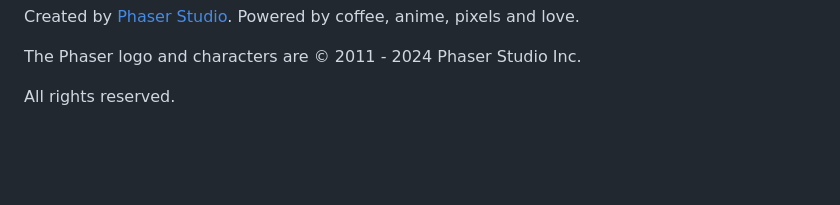
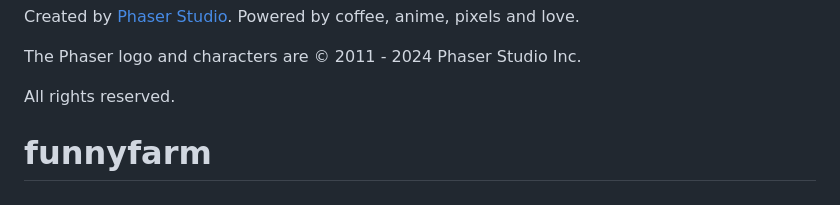
Before and after one commit to agustinsala1996/funnyfarm, a Markdown page: README.md, the part around the change. Drawn GitHub-style; blank space fills up the shorter version.

```diff
--- a/README.md
+++ b/README.md
@@ -99,3 +99,4 @@ Created by [Phaser Studio](mailto:support@phaser.io). Powered by coffee, anime,
 The Phaser logo and characters are &copy; 2011 - 2024 Phaser Studio Inc.
 
 All rights reserved.
+# funnyfarm
```
